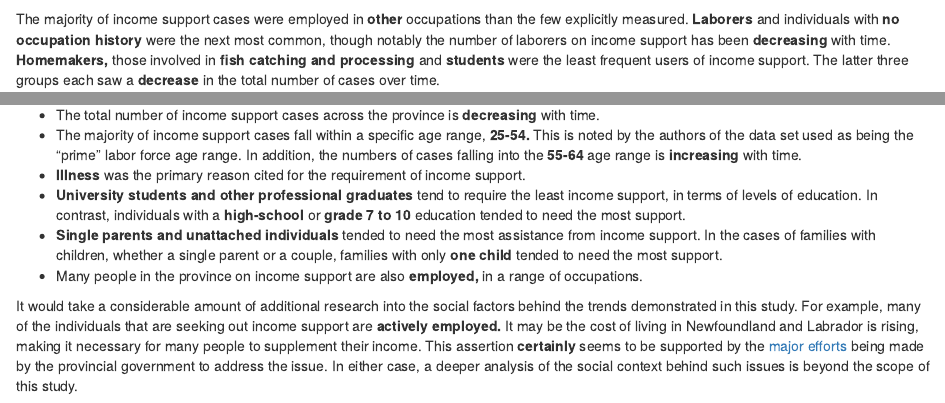
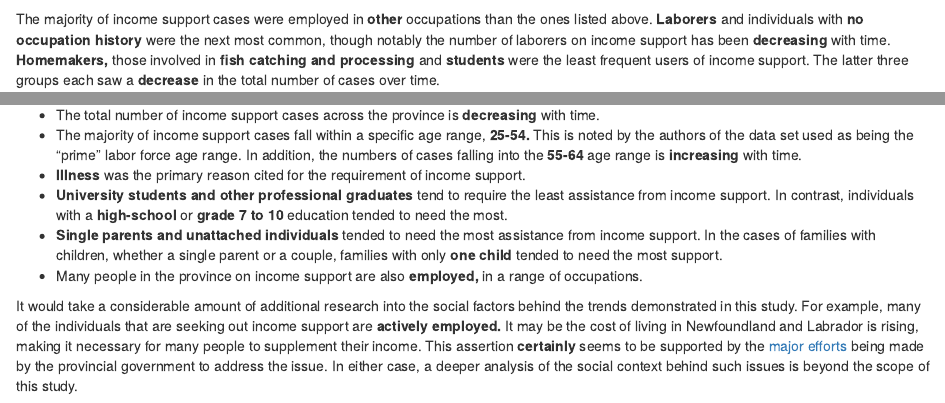
Before and after one commit to sa0v/Income_Support, an R Markdown document (Income_Support.Rmd): the page in a window 1100 px wide, from 7170 px down, and a second part further down, joined at a grey line. Rendered offline with R 4.5, knitr and Pandoc, with nearby package versions; some code elsewhere in the file could not run offline; column names are cleaned by a stand-in for the janitor package.

Commit message:
Changed the wording of a paragraph

````diff
--- a/Income_Support.Rmd
+++ b/Income_Support.Rmd
@@ -319,7 +319,7 @@ It is clear that two categories, **grades 7 to 10** and **grade 11 or 12,** made
   ) + scale_color_colorblind()
 ```
 
-The majority of income support cases were employed in **other** occupations than the few explicitly measured. **Laborers** and individuals with **no occupation history** were the next most common, though notably the number of laborers on income support has been **decreasing** with time. **Homemakers,** those involved in **fish catching and processing** and **students** were the least frequent users of income support. The latter three groups each saw a **decrease** in the total number of cases over time.
+The majority of income support cases were employed in **other** occupations than the ones listed above. **Laborers** and individuals with **no occupation history** were the next most common, though notably the number of laborers on income support has been **decreasing** with time. **Homemakers,** those involved in **fish catching and processing** and **students** were the least frequent users of income support. The latter three groups each saw a **decrease** in the total number of cases over time.
 
 # Relationship Status and Children
 
@@ -407,7 +407,7 @@ This study has demonstrated a number of interesting results regarding income sup
 - The total number of income support cases across the province is **decreasing** with time.
 - The majority of income support cases fall within a specific age range, **25-54.** This is noted by the authors of the data set used as being the "prime" labor force age range. In addition, the numbers of cases falling into the **55-64** age range is **increasing** with time.
 - **Illness** was the primary reason cited for the requirement of income support.
-- **University students and other professional graduates** tend to require the least income support, in terms of levels of education. In contrast, individuals with a **high-school** or **grade 7 to 10** education tended to need the most support.
+- **University students and other professional graduates** tend to require the least assistance from income support. In contrast, individuals with a **high-school** or **grade 7 to 10** education tended to need the most.
 - **Single parents and unattached individuals** tended to need the most assistance from income support. In the cases of families with children, whether a single parent or a couple, families with only **one child** tended to need the most support.
 - Many people in the province on income support are also **employed,** in a range of occupations.
 
````
